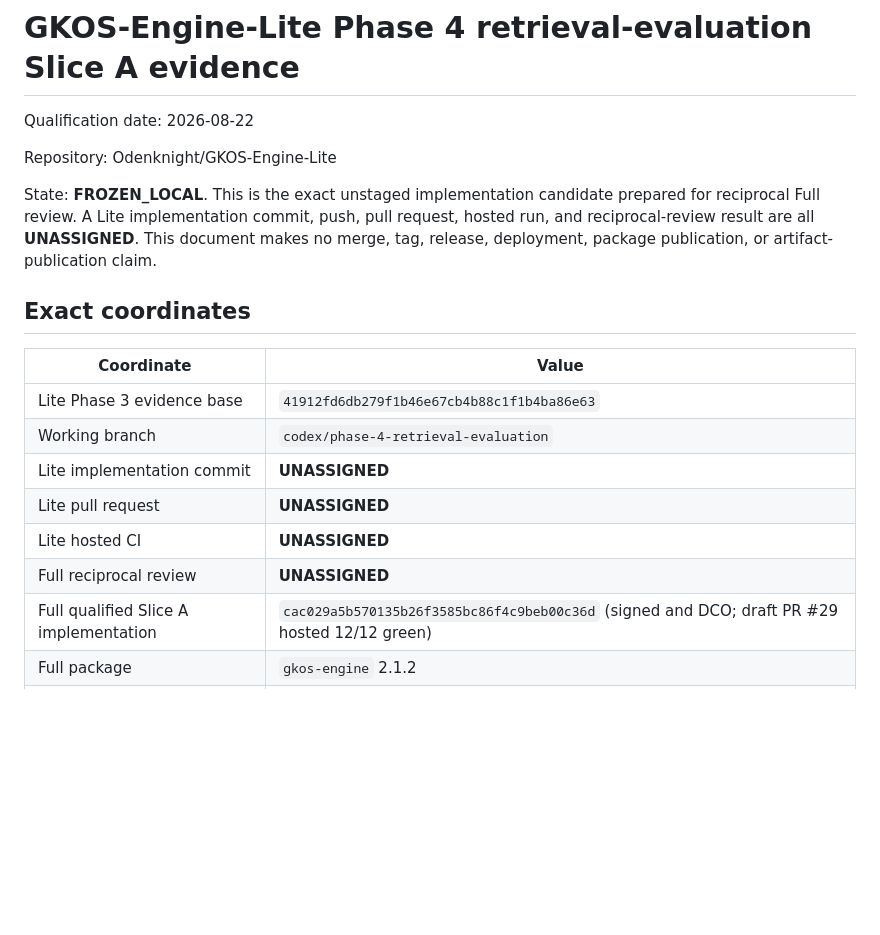
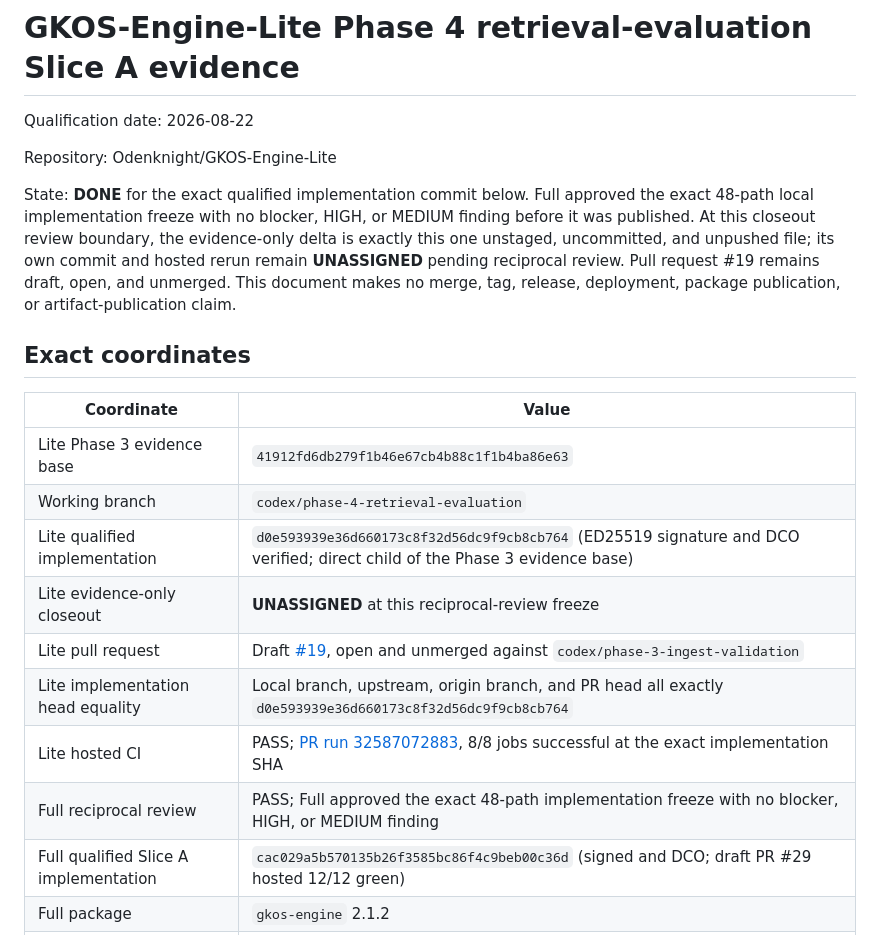
Before and after one commit to Odenknight/GKOS-Engine-Lite, a Markdown page: docs/evidence/phase-4-retrieval-evaluation-slice-a.md, the part around one of its changes. Drawn GitHub-style; blank space fills up the shorter version.

```diff
--- a/docs/evidence/phase-4-retrieval-evaluation-slice-a.md
+++ b/docs/evidence/phase-4-retrieval-evaluation-slice-a.md
@@ -4,11 +4,14 @@ Qualification date: 2026-08-22
 
 Repository: Odenknight/GKOS-Engine-Lite
 
-State: **FROZEN_LOCAL**. This is the exact unstaged implementation candidate
-prepared for reciprocal Full review. A Lite implementation commit, push, pull
-request, hosted run, and reciprocal-review result are all **UNASSIGNED**. This
-document makes no merge, tag, release, deployment, package publication, or
-artifact-publication claim.
+State: **DONE** for the exact qualified implementation commit below. Full
+approved the exact 48-path local implementation freeze with no blocker, HIGH,
+or MEDIUM finding before it was published. At this closeout review boundary,
+the evidence-only delta is exactly this one unstaged, uncommitted, and unpushed
+file; its own commit and hosted rerun remain **UNASSIGNED** pending reciprocal
+review. Pull request #19 remains draft, open, and unmerged. This document makes
+no merge, tag, release, deployment, package publication, or artifact-publication
+claim.
 
 ## Exact coordinates
 
@@ -16,10 +19,12 @@ artifact-publication claim.
 | --- | --- |
 | Lite Phase 3 evidence base | `41912fd6db279f1b46e67cb4b88c1f1b4ba86e63` |
 | Working branch | `codex/phase-4-retrieval-evaluation` |
-| Lite implementation commit | **UNASSIGNED** |
-| Lite pull request | **UNASSIGNED** |
-| Lite hosted CI | **UNASSIGNED** |
-| Full reciprocal review | **UNASSIGNED** |
+| Lite qualified implementation | `d0e593939e36d660173c8f32d56dc9f9cb8cb764` (ED25519 signature and DCO verified; direct child of the Phase 3 evidence base) |
+| Lite evidence-only closeout | **UNASSIGNED** at this reciprocal-review freeze |
+| Lite pull request | Draft [#19](https://github.com/Odenknight/GKOS-Engine-Lite/pull/19), open and unmerged against `codex/phase-3-ingest-validation` |
+| Lite implementation head equality | Local branch, upstream, origin branch, and PR head all exactly `d0e593939e36d660173c8f32d56dc9f9cb8cb764` |
+| Lite hosted CI | PASS; [PR run 32587072883](https://github.com/Odenknight/GKOS-Engine-Lite/actions/runs/32587072883), 8/8 jobs successful at the exact implementation SHA |
+| Full reciprocal review | PASS; Full approved the exact 48-path implementation freeze with no blocker, HIGH, or MEDIUM finding |
 | Full qualified Slice A implementation | `cac029a5b570135b26f3585bc86f4c9beb00c36d` (signed and DCO; draft PR #29 hosted 12/12 green) |
 | Full package | `gkos-engine` 2.1.2 |
 | Evaluation contract | `gkos-retrieval-evaluation/1.0.0-draft.1` |
```
Also changed, not shown: other parts of docs/evidence/phase-4-retrieval-evaluation-slice-a.md (+48 -11 lines).
